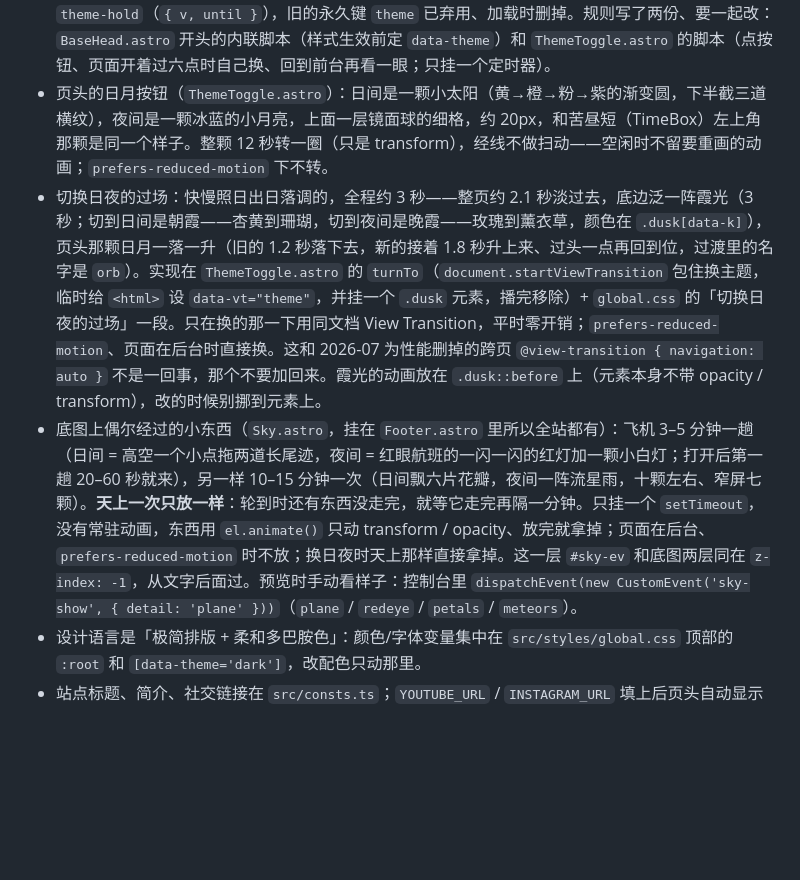
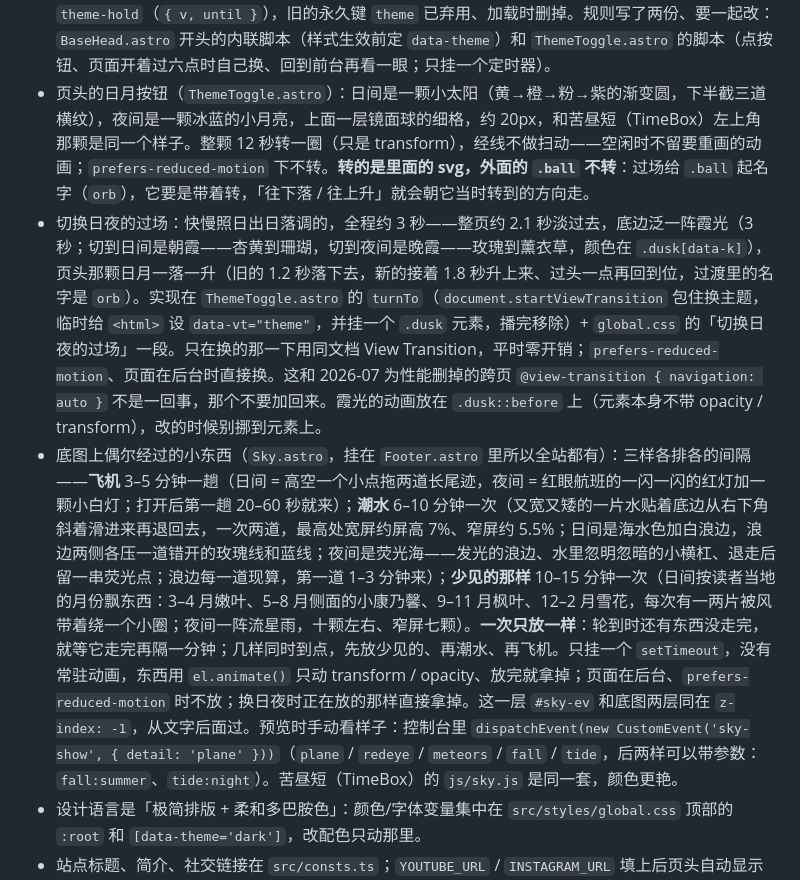
Before and after one commit to AgnesV1/AgnesV1.github.io, a Markdown page: AGENTS.md, the part around the change. Rendered like a GitHub page; blank space fills up the shorter version.

Commit message:
Update site notes and the backdrop sentence in the build post
Co-Authored-By: Claude Opus 5.5 <noreply@anthropic.com>

```diff
--- a/AGENTS.md
+++ b/AGENTS.md
@@ -42,9 +42,9 @@ Consult these guides before working on related tasks:
 - 版权标注：页脚全站 CC BY-NC-ND 4.0 声明（中英随语言切换）；文章详情页文末有一行转载声明（`BlogPost.astro` 的 `.colophon`）；复制 ≥42 字符时剪贴板自动附「站名 + URL + 协议」（脚本在 `Footer.astro`，选区碰到 `hidden-text` 时自动让位给星尘的复制拦截，两者不冲突）。
 - 相册页背景音乐：`MusicDisc.astro`（挂在 /photos 的 hero 里、引言诗下方）。三种音源按 `src/consts.ts` 配置优先级：① `PHOTOS_BGM_BANDCAMP`（当前 `track=1424065590`，Travelers' Encore；也可填 `album=…` 播整张专辑，ID 从 Bandcamp 页面「Share/Embed」嵌入代码的 src 里拿）——42px Bandcamp 小条播放器**常驻**诗句下方，页面一打开就可见、点 ▶ 即播；底色随日夜主题取色（切主题重建播放器，播放中切会从头再来）；Bandcamp 不支持自动播放是平台限制；② `PHOTOS_BGM_YOUTUBE_ID`——右下角悬浮小唱片，点击弹 16:9 迷你播放器（youtube-nocookie 域、单曲循环、autoplay 借点击手势直接出声），再点收起即停；③ 都留空则悬浮唱片 + 探测本地文件 `public/audio/photos.mp3|m4a|wav`（无文件时按钮自动隐藏，进度记在 localStorage）。
 - 日夜跟着钟点走：当地时间 6 点到 18 点是日间，其余是夜间（不看系统的深浅色）。点页头那颗日月 = 先照点的来，管到下一个早 6 点 / 晚 6 点，之后又跟钟点；手动的那一下存在 localStorage 的 `theme-hold`（`{ v, until }`），旧的永久键 `theme` 已弃用、加载时删掉。规则写了两份、要一起改：`BaseHead.astro` 开头的内联脚本（样式生效前定 `data-theme`）和 `ThemeToggle.astro` 的脚本（点按钮、页面开着过六点时自己换、回到前台再看一眼；只挂一个定时器）。
-- 页头的日月按钮（`ThemeToggle.astro`）：日间是一颗小太阳（黄→橙→粉→紫的渐变圆，下半截三道横纹），夜间是一颗冰蓝的小月亮，上面一层镜面球的细格，约 20px，和苦昼短（TimeBox）左上角那颗是同一个样子。整颗 12 秒转一圈（只是 transform），经线不做扫动——空闲时不留要重画的动画；`prefers-reduced-motion` 下不转。
+- 页头的日月按钮（`ThemeToggle.astro`）：日间是一颗小太阳（黄→橙→粉→紫的渐变圆，下半截三道横纹），夜间是一颗冰蓝的小月亮，上面一层镜面球的细格，约 20px，和苦昼短（TimeBox）左上角那颗是同一个样子。整颗 12 秒转一圈（只是 transform），经线不做扫动——空闲时不留要重画的动画；`prefers-reduced-motion` 下不转。**转的是里面的 svg，外面的 `.ball` 不转**：过场给 `.ball` 起名字（`orb`），它要是带着转，「往下落 / 往上升」就会朝它当时转到的方向走。
 - 切换日夜的过场：快慢照日出日落调的，全程约 3 秒——整页约 2.1 秒淡过去，底边泛一阵霞光（3 秒；切到日间是朝霞——杏黄到珊瑚，切到夜间是晚霞——玫瑰到薰衣草，颜色在 `.dusk[data-k]`），页头那颗日月一落一升（旧的 1.2 秒落下去，新的接着 1.8 秒升上来、过头一点再回到位，过渡里的名字是 `orb`）。实现在 `ThemeToggle.astro` 的 `turnTo`（`document.startViewTransition` 包住换主题，临时给 `<html>` 设 `data-vt="theme"`，并挂一个 `.dusk` 元素，播完移除）+ `global.css` 的「切换日夜的过场」一段。只在换的那一下用同文档 View Transition，平时零开销；`prefers-reduced-motion`、页面在后台时直接换。这和 2026-07 为性能删掉的跨页 `@view-transition { navigation: auto }` 不是一回事，那个不要加回来。霞光的动画放在 `.dusk::before` 上（元素本身不带 opacity / transform），改的时候别挪到元素上。
-- 底图上偶尔经过的小东西（`Sky.astro`，挂在 `Footer.astro` 里所以全站都有）：飞机 3–5 分钟一趟（日间 = 高空一个小点拖两道长尾迹，夜间 = 红眼航班的一闪一闪的红灯加一颗小白灯；打开后第一趟 20–60 秒就来），另一样 10–15 分钟一次（日间飘六片花瓣，夜间一阵流星雨，十颗左右、窄屏七颗）。**天上一次只放一样**：轮到时还有东西没走完，就等它走完再隔一分钟。只挂一个 `setTimeout`，没有常驻动画，东西用 `el.animate()` 只动 transform / opacity、放完就拿掉；页面在后台、`prefers-reduced-motion` 时不放；换日夜时天上那样直接拿掉。这一层 `#sky-ev` 和底图两层同在 `z-index: -1`，从文字后面过。预览时手动看样子：控制台里 `dispatchEvent(new CustomEvent('sky-show', { detail: 'plane' }))`（`plane` / `redeye` / `petals` / `meteors`）。
+- 底图上偶尔经过的小东西（`Sky.astro`，挂在 `Footer.astro` 里所以全站都有）：三样各排各的间隔——**飞机** 3–5 分钟一趟（日间 = 高空一个小点拖两道长尾迹，夜间 = 红眼航班的一闪一闪的红灯加一颗小白灯；打开后第一趟 20–60 秒就来）；**潮水** 6–10 分钟一次（又宽又矮的一片水贴着底边从右下角斜着滑进来再退回去，一次两道，最高处宽屏约屏高 7%、窄屏约 5.5%；日间是海水色加白浪边，浪边两侧各压一道错开的玫瑰线和蓝线；夜间是荧光海——发光的浪边、水里忽明忽暗的小横杠、退走后留一串荧光点；浪边每一道现算，第一道 1–3 分钟来）；**少见的那样** 10–15 分钟一次（日间按读者当地的月份飘东西：3–4 月嫩叶、5–8 月侧面的小康乃馨、9–11 月枫叶、12–2 月雪花，每次有一两片被风带着绕一个小圈；夜间一阵流星雨，十颗左右、窄屏七颗）。**一次只放一样**：轮到时还有东西没走完，就等它走完再隔一分钟；几样同时到点，先放少见的、再潮水、再飞机。只挂一个 `setTimeout`，没有常驻动画，东西用 `el.animate()` 只动 transform / opacity、放完就拿掉；页面在后台、`prefers-reduced-motion` 时不放；换日夜时正在放的那样直接拿掉。这一层 `#sky-ev` 和底图两层同在 `z-index: -1`，从文字后面过。预览时手动看样子：控制台里 `dispatchEvent(new CustomEvent('sky-show', { detail: 'plane' }))`（`plane` / `redeye` / `meteors` / `fall` / `tide`，后两样可以带参数：`fall:summer`、`tide:night`）。苦昼短（TimeBox）的 `js/sky.js` 是同一套，颜色更艳。
 - 设计语言是「极简排版 + 柔和多巴胺色」：颜色/字体变量集中在 `src/styles/global.css` 顶部的 `:root` 和 `[data-theme='dark']`，改配色只动那里。
 - 站点标题、简介、社交链接在 `src/consts.ts`；`YOUTUBE_URL` / `INSTAGRAM_URL` 填上后页头自动显示对应图标。
 - 新文章：`npm run new -- "标题" [slug] [--en] [--bilingual] [--writing] [--video]`；发布：`npm run up`（commit + push，GitHub Actions 自动部署）。
```
Also changed, not shown: 1 other file.
